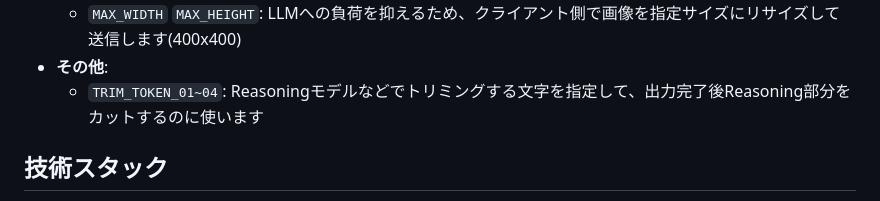
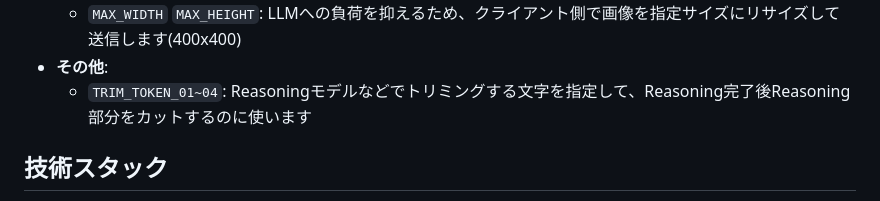
Before and after one commit to YoutechA320U/llama.cpp_SimpleWebUI, a Markdown page: README.md, the part around the change. Drawn GitHub-style.

```diff
--- a/README.md
+++ b/README.md
@@ -56,7 +56,7 @@
 - **画像リサイズ機能**:
   - `MAX_WIDTH` `MAX_HEIGHT`: LLMへの負荷を抑えるため、クライアント側で画像を指定サイズにリサイズして送信します(400x400)
 - **その他**:
-  - `TRIM_TOKEN_01~04`: Reasoningモデルなどでトリミングする文字を指定して、出力完了後Reasoning部分をカットするのに使います
+  - `TRIM_TOKEN_01~04`: Reasoningモデルなどでトリミングする文字を指定して、Reasoning完了後Reasoning部分をカットするのに使います
 
 ##  技術スタック
 
```
